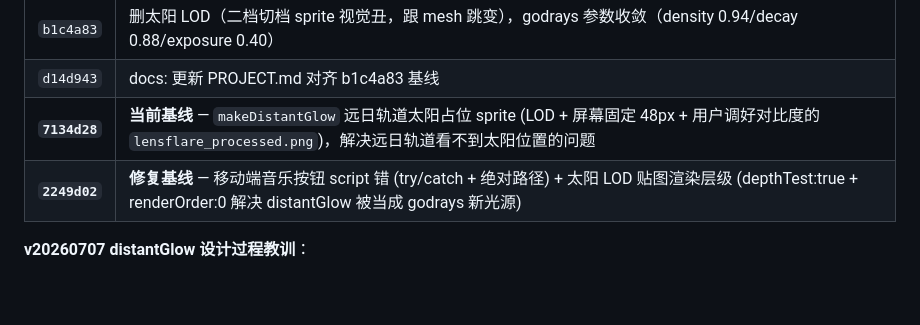
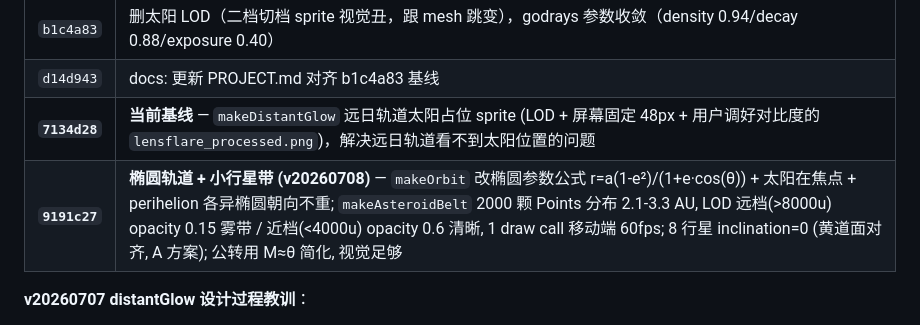
Before and after one commit to Upstream17/solar-system, a Markdown page: PROJECT.md, the part around the change. Drawn GitHub-style; blank space fills up the shorter version.

Commit message:
docs: 更新 PROJECT.md 对齐 9191c27 椭圆+小行星带基线

```diff
--- a/PROJECT.md
+++ b/PROJECT.md
@@ -247,7 +247,7 @@ solar-system/
 | `b1c4a83` | 删太阳 LOD（二档切档 sprite 视觉丑，跟 mesh 跳变），godrays 参数收敛（density 0.94/decay 0.88/exposure 0.40） |
 | `d14d943` | docs: 更新 PROJECT.md 对齐 b1c4a83 基线 |
 | **`7134d28`** | **当前基线** — `makeDistantGlow` 远日轨道太阳占位 sprite (LOD + 屏幕固定 48px + 用户调好对比度的 `lensflare_processed.png`)，解决远日轨道看不到太阳位置的问题 |
-| **`2249d02`** | **修复基线** — 移动端音乐按钮 script 错 (try/catch + 绝对路径) + 太阳 LOD 贴图渲染层级 (depthTest:true + renderOrder:0 解决 distantGlow 被当成 godrays 新光源) |
+| **`9191c27`** | **椭圆轨道 + 小行星带 (v20260708)** — `makeOrbit` 改椭圆参数公式 r=a(1-e²)/(1+e·cos(θ)) + 太阳在焦点 + perihelion 各异椭圆朝向不重; `makeAsteroidBelt` 2000 颗 Points 分布 2.1-3.3 AU, LOD 远档(>8000u) opacity 0.15 雾带 / 近档(<4000u) opacity 0.6 清晰, 1 draw call 移动端 60fps; 8 行星 inclination=0 (黄道面对齐, A 方案); 公转用 M≈θ 简化, 视觉足够 |
 
 **v20260707 distantGlow 设计过程教训**：
 1. **路线 3（godRaySource 150u 固定 mesh）失败**：world-unit 尺寸跟相机距离不解耦 → 近视角巨大光球
```
